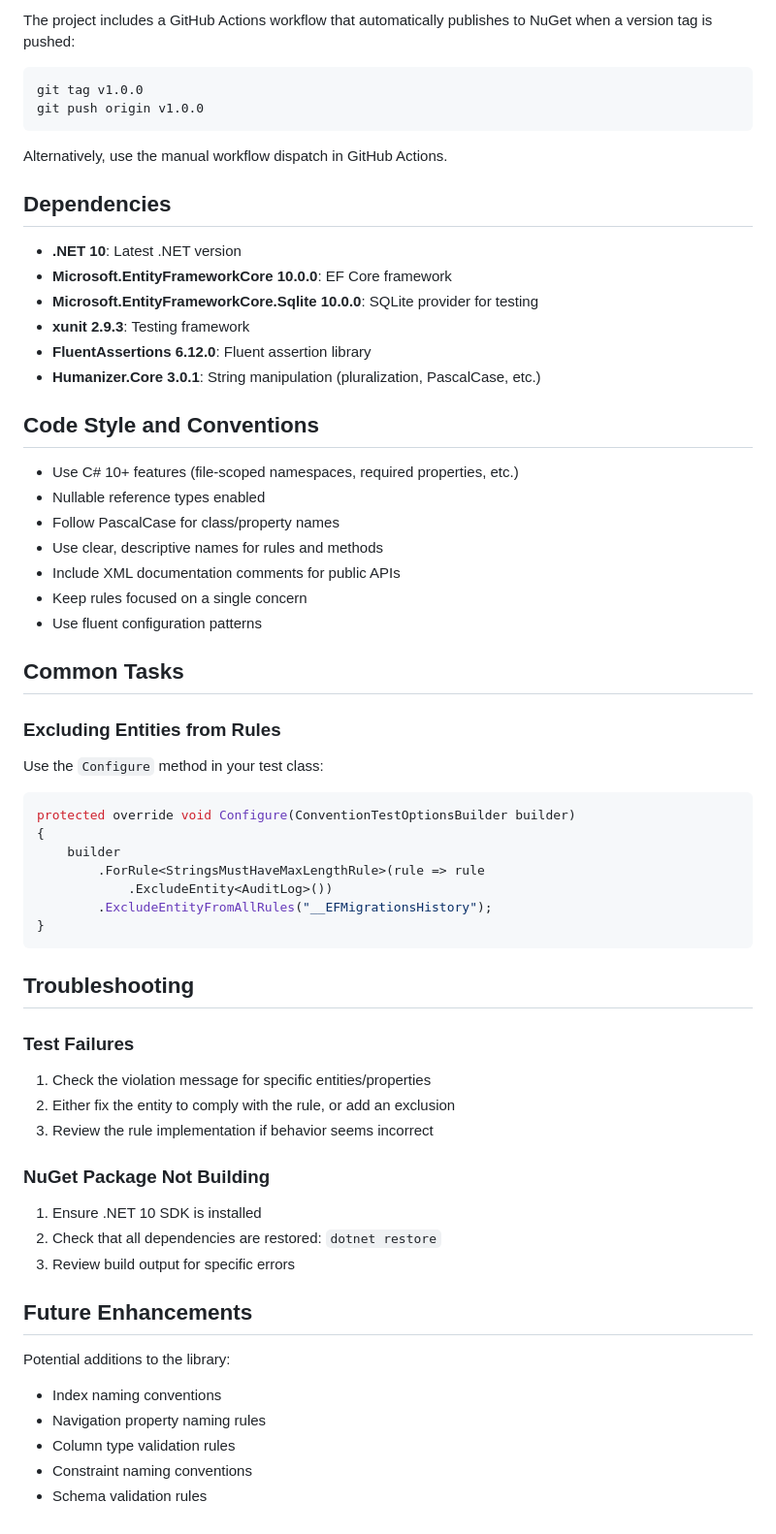
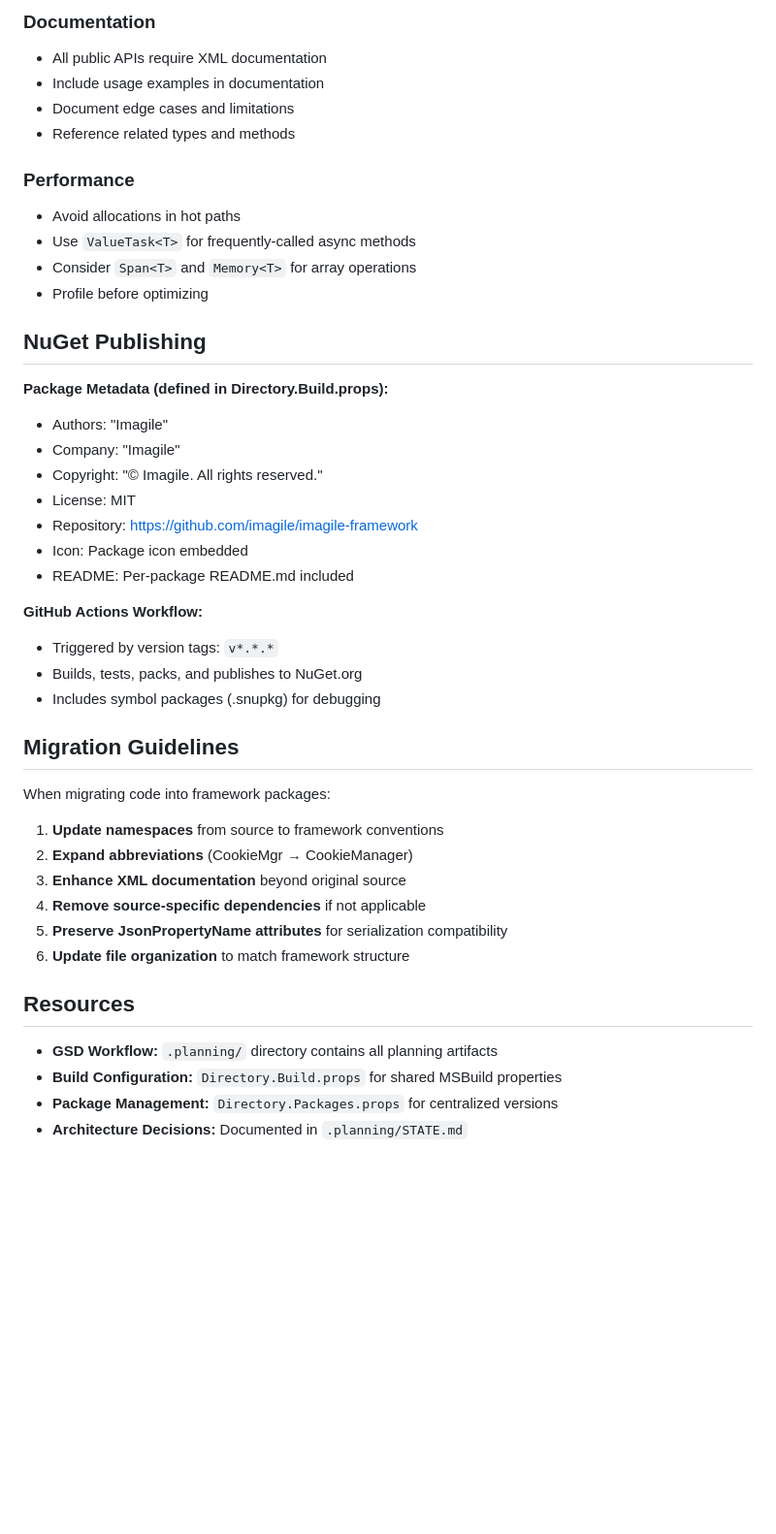
Before and after one commit to kolatts/imagile-framework, a Markdown page: CLAUDE.md, the part around one of its changes. Shown at 97% size. Drawn GitHub-style; blank space fills up the shorter version.

````diff
--- a/CLAUDE.md
+++ b/CLAUDE.md
@@ -118,67 +326,48 @@ dotnet pack src/Imagile.Framework.EntityFrameworkCore.Testing -c Release
 
-The project includes a GitHub Actions workflow that automatically publishes to NuGet when a version tag is pushed:
+### Documentation
 
-```bash
-git tag v1.0.0
-git push origin v1.0.0
-```
+- All public APIs require XML documentation
+- Include usage examples in documentation
+- Document edge cases and limitations
+- Reference related types and methods
 
-Alternatively, use the manual workflow dispatch in GitHub Actions.
+### Performance
 
-## Dependencies
+- Avoid allocations in hot paths
+- Use `ValueTask<T>` for frequently-called async methods
+- Consider `Span<T>` and `Memory<T>` for array operations
+- Profile before optimizing
 
-- **.NET 10**: Latest .NET version
-- **Microsoft.EntityFrameworkCore 10.0.0**: EF Core framework
-- **Microsoft.EntityFrameworkCore.Sqlite 10.0.0**: SQLite provider for testing
-- **xunit 2.9.3**: Testing framework
-- **FluentAssertions 6.12.0**: Fluent assertion library
-- **Humanizer.Core 3.0.1**: String manipulation (pluralization, PascalCase, etc.)
+## NuGet Publishing
 
-## Code Style and Conventions
+**Package Metadata (defined in Directory.Build.props):**
+- Authors: "Imagile"
+- Company: "Imagile"
+- Copyright: "© Imagile. All rights reserved."
+- License: MIT
+- Repository: https://github.com/imagile/imagile-framework
+- Icon: Package icon embedded
+- README: Per-package README.md included
 
-- Use C# 10+ features (file-scoped namespaces, required properties, etc.)
-- Nullable reference types enabled
-- Follow PascalCase for class/property names
-- Use clear, descriptive names for rules and methods
-- Include XML documentation comments for public APIs
-- Keep rules focused on a single concern
-- Use fluent configuration patterns
+**GitHub Actions Workflow:**
+- Triggered by version tags: `v*.*.*`
+- Builds, tests, packs, and publishes to NuGet.org
+- Includes symbol packages (.snupkg) for debugging
 
-## Common Tasks
+## Migration Guidelines
 
-### Excluding Entities from Rules
+When migrating code into framework packages:
 
-Use the `Configure` method in your test class:
+1. **Update namespaces** from source to framework conventions
+2. **Expand abbreviations** (CookieMgr → CookieManager)
+3. **Enhance XML documentation** beyond original source
+4. **Remove source-specific dependencies** if not applicable
+5. **Preserve JsonPropertyName attributes** for serialization compatibility
+6. **Update file organization** to match framework structure
 
-```csharp
-protected override void Configure(ConventionTestOptionsBuilder builder)
-{
-    builder
-        .ForRule<StringsMustHaveMaxLengthRule>(rule => rule
-            .ExcludeEntity<AuditLog>())
-        .ExcludeEntityFromAllRules("__EFMigrationsHistory");
-}
-```
+## Resources
 
-## Troubleshooting
-
-### Test Failures
-
-1. Check the violation message for specific entities/properties
-2. Either fix the entity to comply with the rule, or add an exclusion
-3. Review the rule implementation if behavior seems incorrect
-
-### NuGet Package Not Building
-
-1. Ensure .NET 10 SDK is installed
-2. Check that all dependencies are restored: `dotnet restore`
-3. Review build output for specific errors
-
-## Future Enhancements
-
-Potential additions to the library:
-- Index naming conventions
-- Navigation property naming rules
-- Column type validation rules
-- Constraint naming conventions
-- Schema validation rules
+- **GSD Workflow:** `.planning/` directory contains all planning artifacts
+- **Build Configuration:** `Directory.Build.props` for shared MSBuild properties
+- **Package Management:** `Directory.Packages.props` for centralized versions
+- **Architecture Decisions:** Documented in `.planning/STATE.md`
````
Also changed, not shown: other parts of CLAUDE.md (+292 -84 lines), 2 other files.
